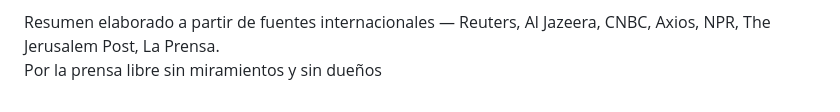
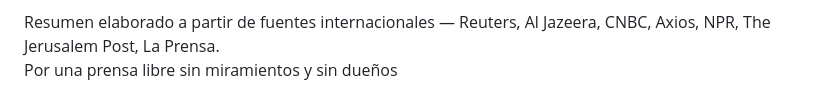
Before and after one commit to gerardosevilla515-beep/geojournal, a Markdown page: README.md, the part around the change. Drawn GitHub-style.

```diff
--- a/README.md
+++ b/README.md
@@ -153,7 +153,7 @@ footer{margin-top:56px; padding-top:20px; border-top:1px solid var(--line); font
 </div>
 
 <footer>Resumen elaborado a partir de fuentes internacionales — Reuters, Al Jazeera, CNBC, Axios, NPR, The Jerusalem Post, La Prensa.
-  <p class="closing-line">Por la prensa libre sin miramientos y sin dueños</p>
+  <p class="closing-line">Por una prensa libre sin miramientos y sin dueños</p>
 </footer>
 
 </body>
```
